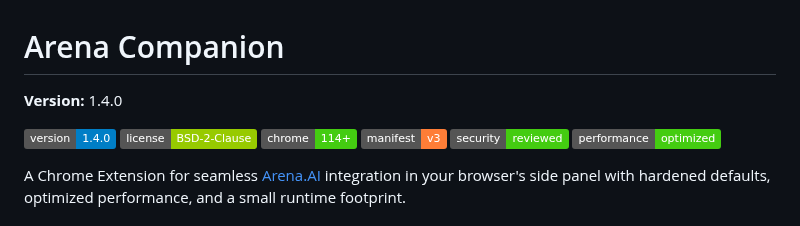
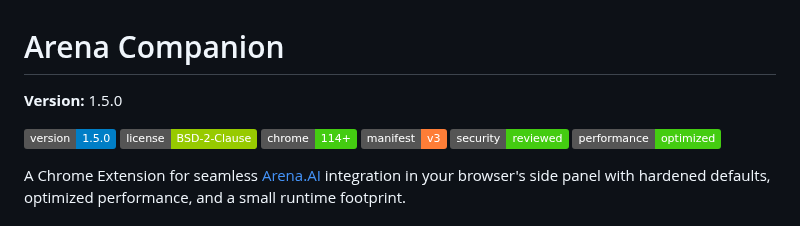
Before and after one commit to Mohammad-Faiz-Cloud-Engineer/Arena-Companion, a Markdown page: README.md, the part around the change. Rendered like a GitHub page; badges without logos.

```diff
--- a/README.md
+++ b/README.md
@@ -1,8 +1,8 @@
 # Arena Companion
 
-**Version:** 1.4.0
+**Version:** 1.5.0
 
-[![Version](https://img.shields.io/badge/version-1.4.0-blue.svg)](https://github.com/Mohammad-Faiz-Cloud-Engineer/arena-companion/releases)
+[![Version](https://img.shields.io/badge/version-1.5.0-blue.svg)](https://github.com/Mohammad-Faiz-Cloud-Engineer/arena-companion/releases)
 [![License](https://img.shields.io/badge/license-BSD--2--Clause-green.svg)](LICENSE)
 [![Chrome](https://img.shields.io/badge/chrome-114%2B-brightgreen.svg)](https://www.google.com/chrome/)
 [![Manifest](https://img.shields.io/badge/manifest-v3-orange.svg)](https://developer.chrome.com/docs/extensions/mv3/intro/)
```
